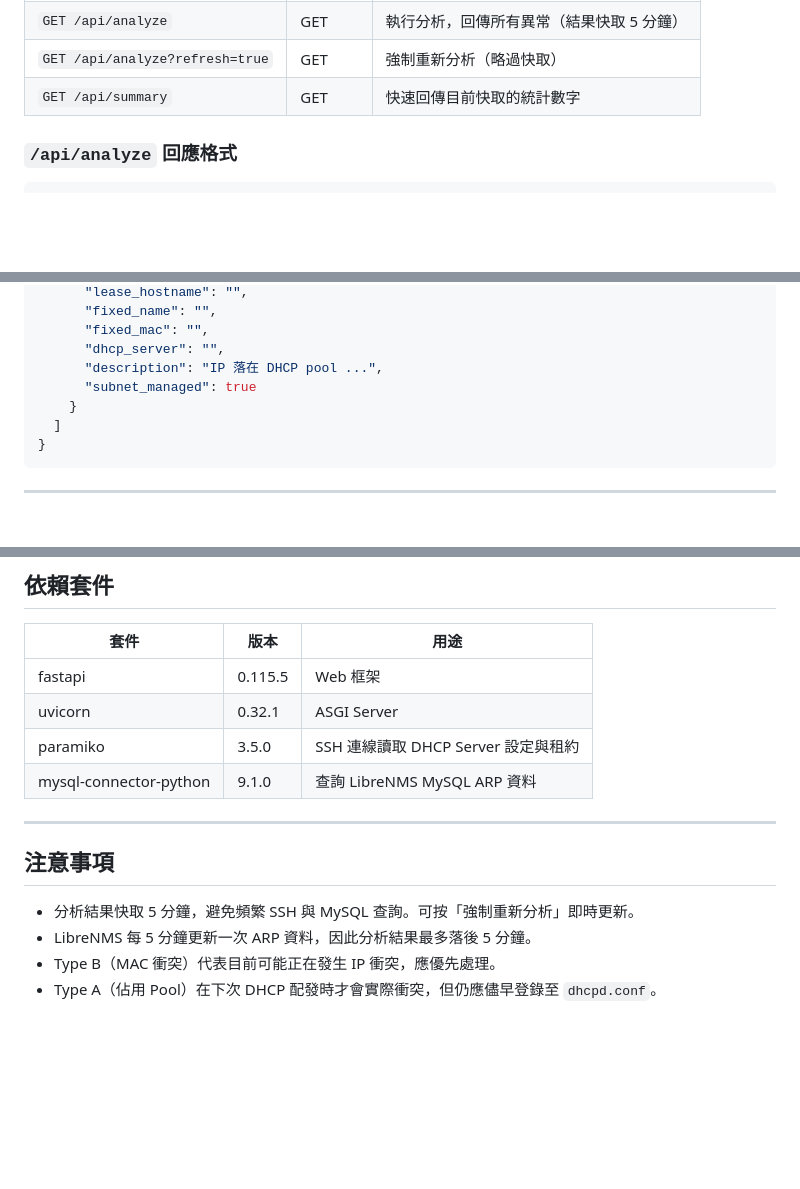
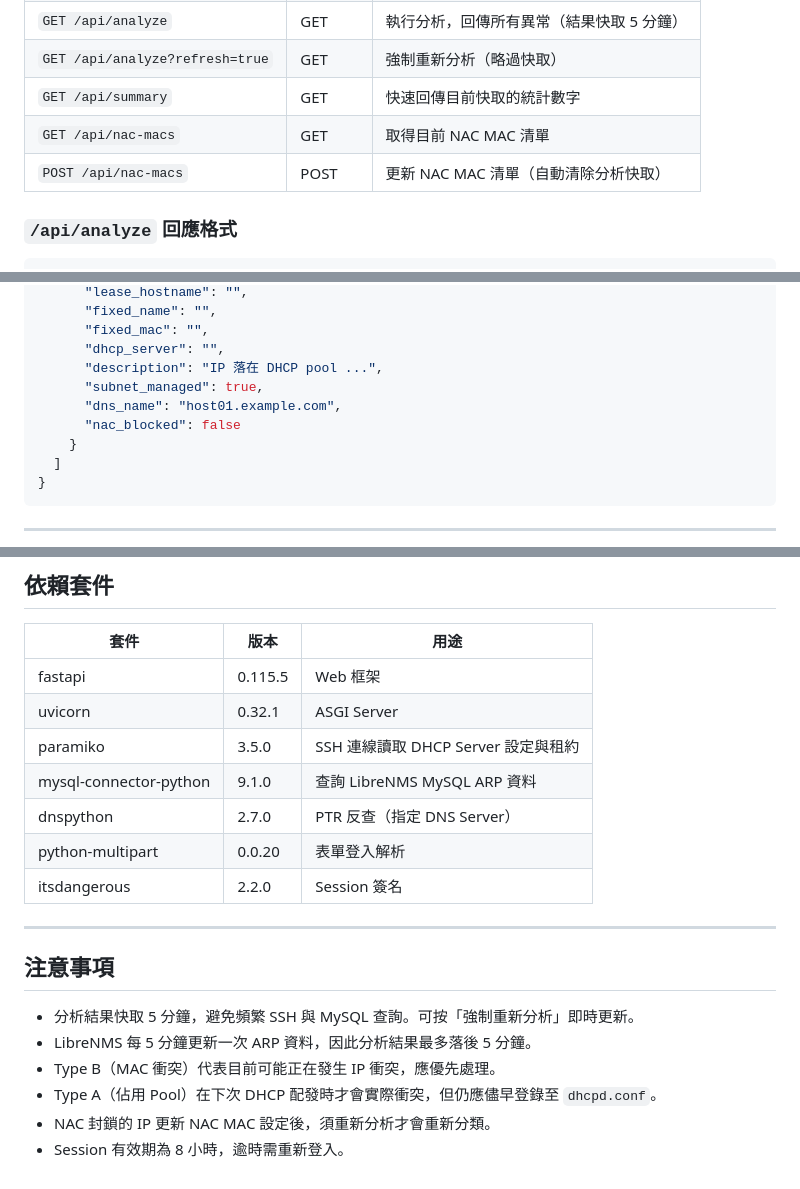
Before and after one commit to elianfun/dhcp-analyzer, a Markdown page: README.md, 3 parts joined by grey strips. Drawn GitHub-style; blank space fills up the shorter version.

```diff
--- a/README.md
+++ b/README.md
@@ -161,6 +208,8 @@ dhcp-analyzer/
 | `GET /api/analyze` | GET | 執行分析，回傳所有異常（結果快取 5 分鐘） |
 | `GET /api/analyze?refresh=true` | GET | 強制重新分析（略過快取） |
 | `GET /api/summary` | GET | 快速回傳目前快取的統計數字 |
+| `GET /api/nac-macs` | GET | 取得目前 NAC MAC 清單 |
+| `POST /api/nac-macs` | POST | 更新 NAC MAC 清單（自動清除分析快取） |
 
 ### `/api/analyze` 回應格式
 
@@ -186,7 +235,9 @@ dhcp-analyzer/
       "fixed_mac": "",
       "dhcp_server": "",
       "description": "IP 落在 DHCP pool ...",
-      "subnet_managed": true
+      "subnet_managed": true,
+      "dns_name": "host01.example.com",
+      "nac_blocked": false
     }
   ]
 }
@@ -202,6 +253,9 @@ dhcp-analyzer/
 | uvicorn | 0.32.1 | ASGI Server |
 | paramiko | 3.5.0 | SSH 連線讀取 DHCP Server 設定與租約 |
 | mysql-connector-python | 9.1.0 | 查詢 LibreNMS MySQL ARP 資料 |
+| dnspython | 2.7.0 | PTR 反查（指定 DNS Server） |
+| python-multipart | 0.0.20 | 表單登入解析 |
+| itsdangerous | 2.2.0 | Session 簽名 |
 
 ---
 
@@ -211,3 +265,5 @@ dhcp-analyzer/
 - LibreNMS 每 5 分鐘更新一次 ARP 資料，因此分析結果最多落後 5 分鐘。
 - Type B（MAC 衝突）代表目前可能正在發生 IP 衝突，應優先處理。
 - Type A（佔用 Pool）在下次 DHCP 配發時才會實際衝突，但仍應儘早登錄至 `dhcpd.conf`。
+- NAC 封鎖的 IP 更新 NAC MAC 設定後，須重新分析才會重新分類。
+- Session 有效期為 8 小時，逾時需重新登入。
```
Also changed, not shown: other parts of README.md (+55 -8 lines).
